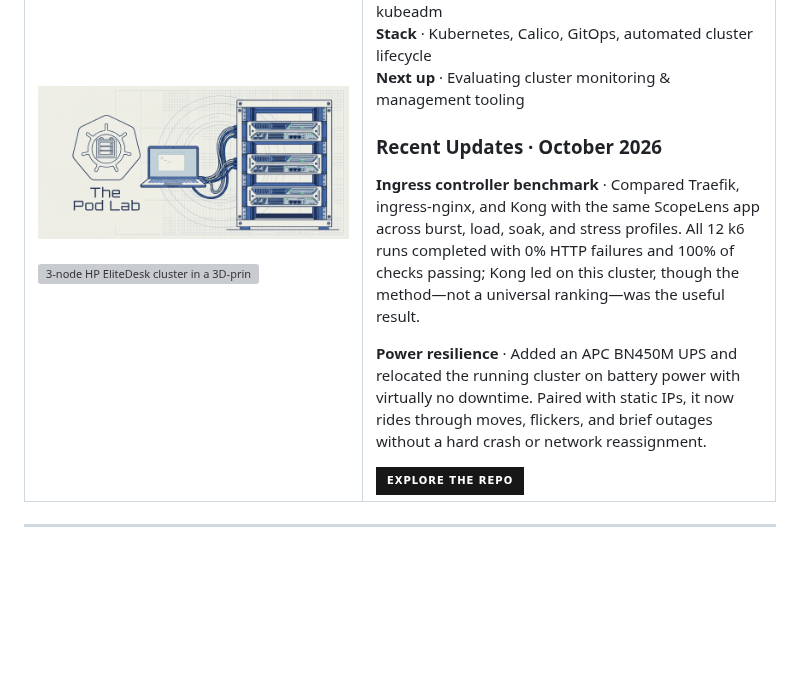
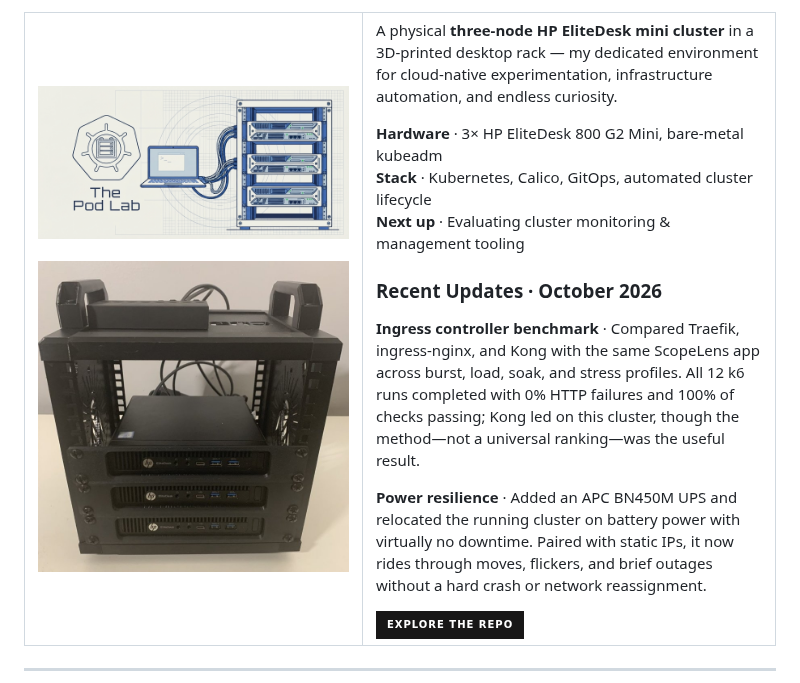
Before and after one commit to jaycloud336/jaycloud336, a Markdown page: README.md, the part around the change. GitHub-like rendering; pictures changed too: assets/homelab-actual.jpg (added); badges without logos; blank space fills up the shorter version; grey boxes are pictures that could not be loaded.

```diff
--- a/README.md
+++ b/README.md
@@ -40,7 +40,7 @@
 <td width="45%" valign="top">
 <img src="assets/the-pod-lab.jpg" width="100%" alt='My Home Lab ("The Pod Lab")'/>
 <br/><br/>
-<img src="assets/homelab-1.png" width="100%" alt="3-node HP EliteDesk cluster in a 3D-printed rack"/>
+<img src="assets/homelab-actual.jpg" width="100%" alt="My three-node HP EliteDesk cluster in its 3D-printed rack"/>
 </td>
 <td width="55%" valign="top">
 
```
